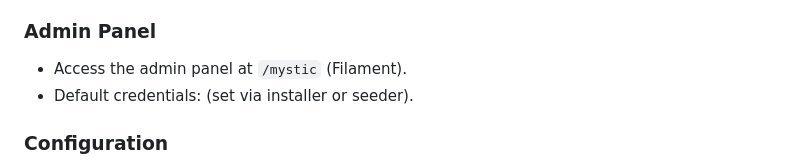
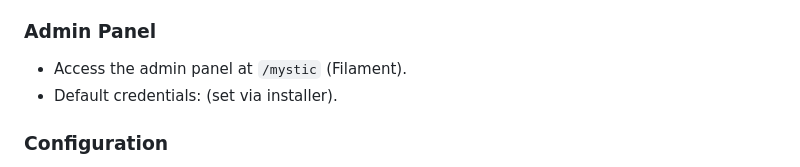
Before and after one commit to thetahayasin/softmystic, a Markdown page: README.md, the part around the change. GitHub-like rendering.

```diff
--- a/README.md
+++ b/README.md
@@ -45,7 +45,7 @@ A modern, multilingual, and multi-platform software directory and download porta
 ### Admin Panel
 
 - Access the admin panel at `/mystic` (Filament).
-- Default credentials: (set via installer or seeder).
+- Default credentials: (set via installer).
 
 ### Configuration
 
```
